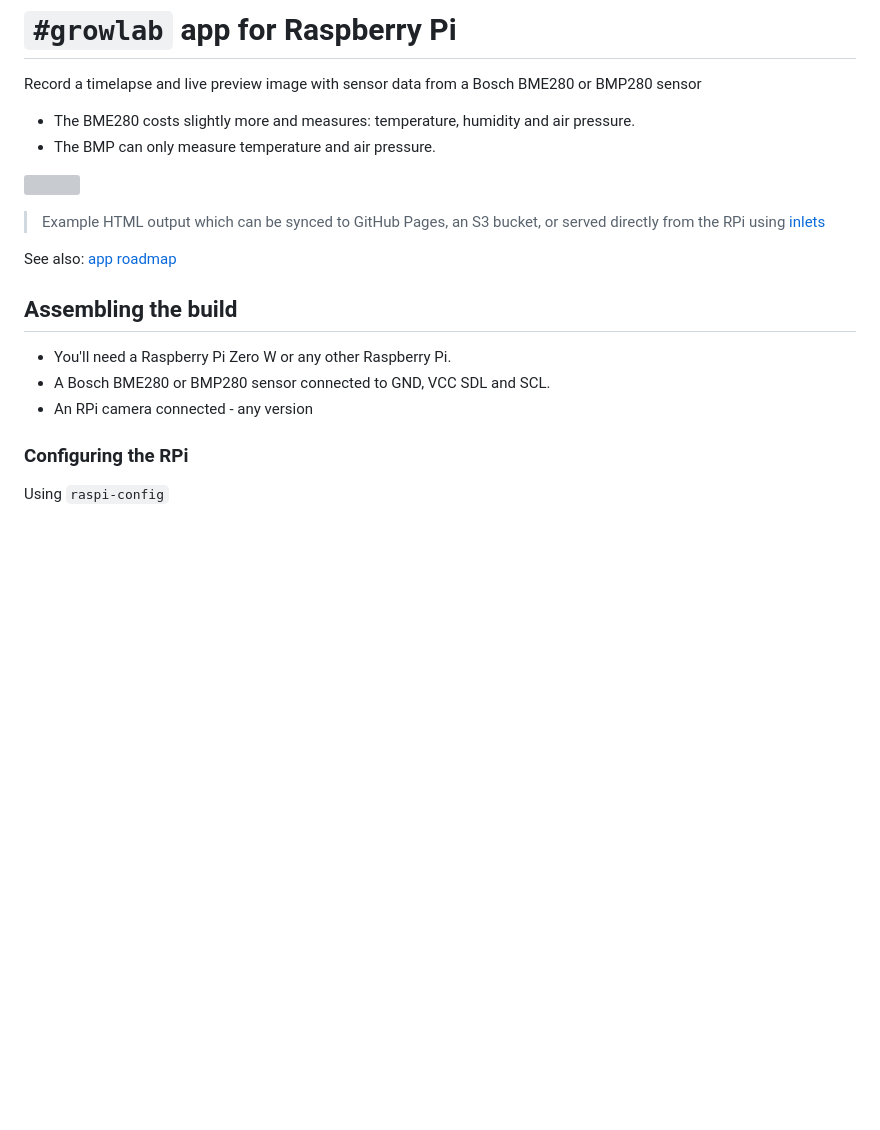
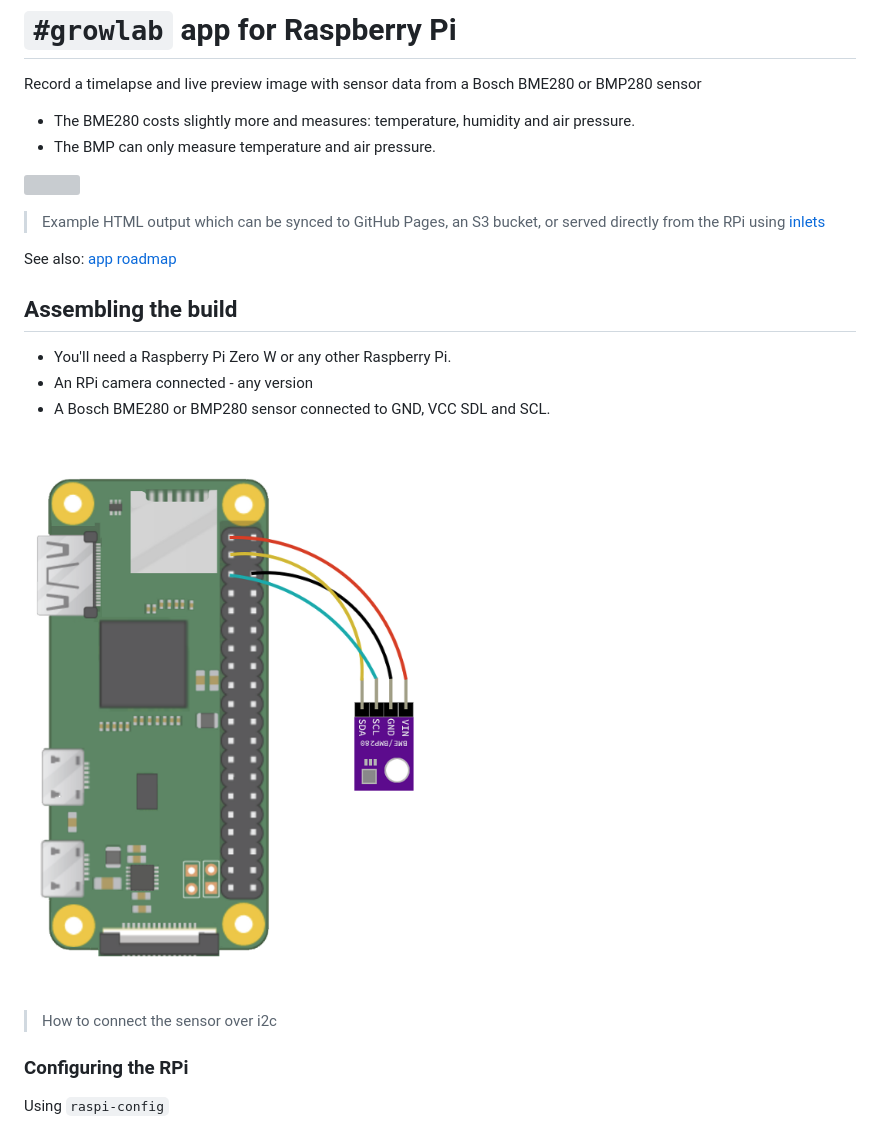
Before and after one commit to alexellis/growlab, a Markdown page: app/README.md, the part around the change. GitHub-like rendering; pictures changed too: app/sensor-i2c.png (added); blank space fills up the shorter version; grey boxes are pictures that could not be loaded.

Commit message:
Add sensor image
Signed-off-by: Alex Ellis (OpenFaaS Ltd) <alexellis2@gmail.com>

```diff
--- a/app/README.md
+++ b/app/README.md
@@ -4,7 +4,6 @@ Record a timelapse and live preview image with sensor data from a Bosch BME280 o
 
 * The BME280 costs slightly more and measures: temperature, humidity and air pressure.
 * The BMP can only measure temperature and air pressure.
-
 
 ![](https://pbs.twimg.com/media/E0DwywWXoAET9dK?format=jpg&name=medium)
 > Example HTML output which can be synced to GitHub Pages, an S3 bucket, or served directly from the RPi using [inlets](https://docs.inlets.dev/)
@@ -14,8 +13,11 @@ See also: [app roadmap](https://github.com/alexellis/growlab/issues/15)
 ## Assembling the build
 
 * You'll need a Raspberry Pi Zero W or any other Raspberry Pi.
+* An RPi camera connected - any version
 * A Bosch BME280 or BMP280 sensor connected to GND, VCC SDL and SCL.
-* An RPi camera connected - any version
+
+![How to connect the sensor over i2c](sensor-i2c.png)
+> How to connect the sensor over i2c
 
 ### Configuring the RPi
 
```
